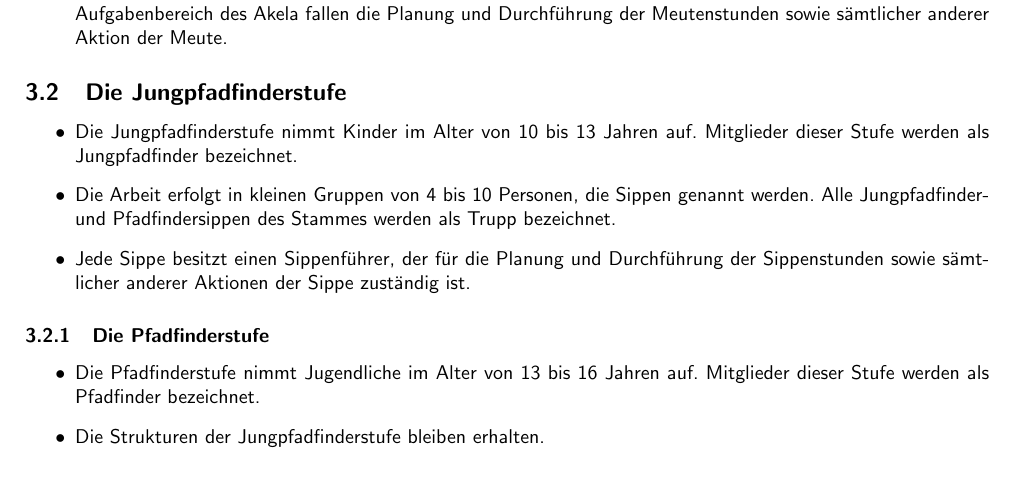
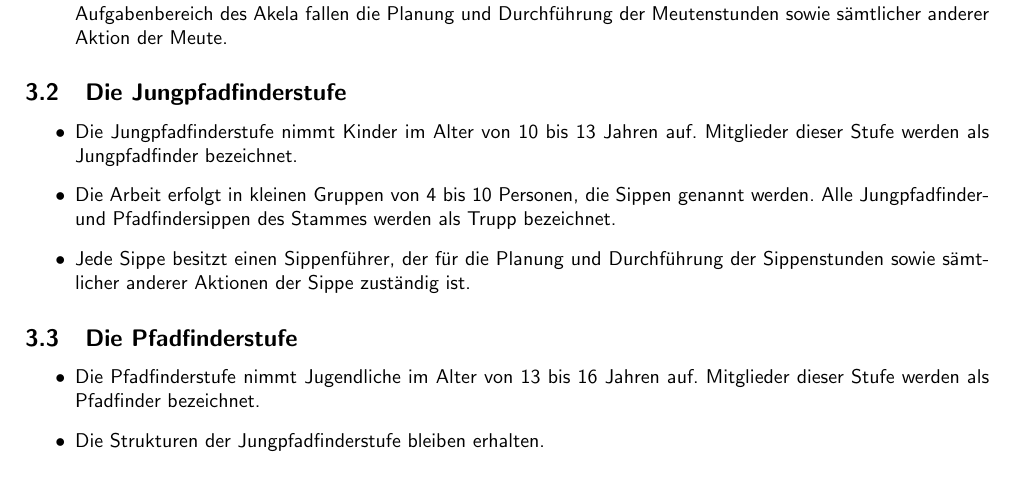
Before and after one commit to vcp-kirchhain/stammesordnung, a LaTeX document (Stammesordnung.tex): part of page 3 of 7, cut so that both start at the same text. Compiled offline with pdfLaTeX.

Commit message:
fixed: Pfadfinderstufe war subsection der Jungpfadfinder

```diff
--- a/Stammesordnung.tex
+++ b/Stammesordnung.tex
@@ -88,14 +88,14 @@ Sippenstunden sowie sämtlicher anderer Aktionen der Sippe zuständig ist.
     \end{itemize}
     % subsection die_jungpfadfinderstufe (end)
 
-    \subsubsection{Die Pfadfinderstufe} % (fold)
+    \subsection{Die Pfadfinderstufe} % (fold)
     \label{ssub:die_pfadfinderstufe}
     \begin{itemize}
         \item Die Pfadfinderstufe nimmt Jugendliche im Alter von 13 bis 16 Jahren auf. Mitglieder dieser
 Stufe werden als Pfadfinder bezeichnet.
         \item Die Strukturen der Jungpfadfinderstufe bleiben erhalten.
     \end{itemize}
-    % subsubsection die_pfadfinderstufe (end)
+    % subsection die_pfadfinderstufe (end)
 
     \subsection{Ranger/Rover Stufe} % (fold)
     \label{sub:ranger_rover_stufe}
```
